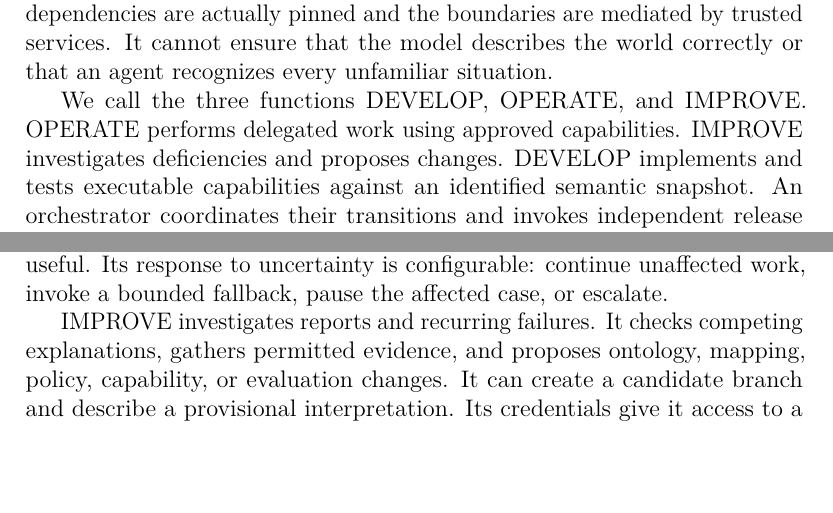
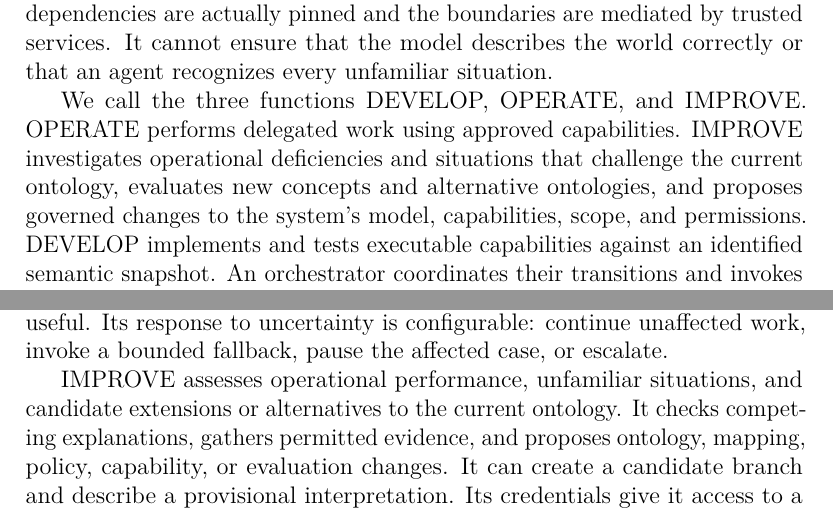
Before and after one commit to prosessleder/orchestrator-lifecycle, a LaTeX paper (release/paper.tex): two parts of pages 2 and 9 of 29, joined at a grey line, cut so that both start at the same text, the shorter picture padded with empty space. Compiled offline with pdfLaTeX.

Commit message:
Broaden IMPROVE to assess ontological novelty and exceptions

```diff
--- a/release/paper.tex
+++ b/release/paper.tex
@@ -124,11 +124,14 @@ situation.
 
 We call the three functions DEVELOP, OPERATE, and IMPROVE. OPERATE
 performs delegated work using approved capabilities. IMPROVE
-investigates deficiencies and proposes changes. DEVELOP implements and
-tests executable capabilities against an identified semantic snapshot.
-An orchestrator coordinates their transitions and invokes independent
-release controls. These are responsibilities, not a requirement to run
-exactly three language models.
+investigates operational deficiencies and situations that challenge the
+current ontology, evaluates new concepts and alternative ontologies, and
+proposes governed changes to the system's model, capabilities, scope,
+and permissions. DEVELOP implements and tests executable capabilities
+against an identified semantic snapshot. An orchestrator coordinates
+their transitions and invokes independent release controls. These are
+responsibilities, not a requirement to run exactly three language
+models.
 
 The paper makes four contributions as an architectural synthesis:
 
@@ -486,10 +489,11 @@ a new interpretation is useful. Its response to uncertainty is
 configurable: continue unaffected work, invoke a bounded fallback, pause
 the affected case, or escalate.
 
-IMPROVE investigates reports and recurring failures. It checks competing
-explanations, gathers permitted evidence, and proposes ontology,
-mapping, policy, capability, or evaluation changes. It can create a
-candidate branch and describe a provisional interpretation. Its
+IMPROVE assesses operational performance, unfamiliar situations, and
+candidate extensions or alternatives to the current ontology. It checks
+competing explanations, gathers permitted evidence, and proposes
+ontology, mapping, policy, capability, or evaluation changes. It can
+create a candidate branch and describe a provisional interpretation. Its
 credentials give it access to a proposal space, not the production
 reference. It may recommend no change or reject a misleading report.
 
```
Also changed, not shown: paper.md (+3 -3 lines), release/zenodo-upload.md (+2 -2 lines), README.md, release/paper.pdf, release/paper.tex (2 more changed lines), 6 other files.
